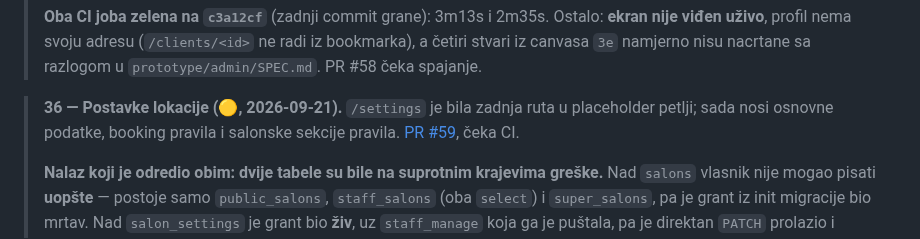
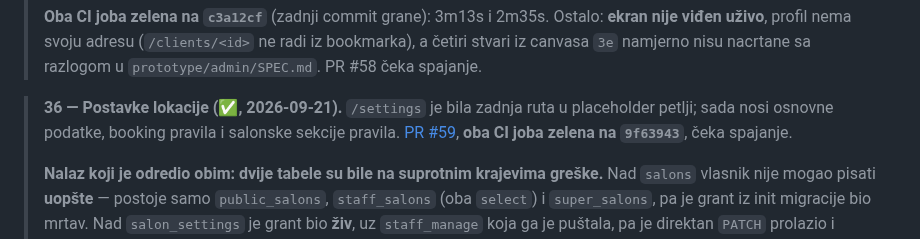
Before and after one commit to htuco/salon-booking-platform, a Markdown page: tasks/sprint-3/README.md, the part around one of its changes. GitHub-like rendering.

```diff
--- a/tasks/sprint-3/README.md
+++ b/tasks/sprint-3/README.md
@@ -370,9 +370,10 @@ zakazivanja" iz `3h` pripadaju tasku 36. Hostovani Supabase i native uređaji ni
 > bookmarka), a četiri stvari iz canvasa `3e` namjerno nisu nacrtane sa razlogom u
 > `prototype/admin/SPEC.md`. PR #58 čeka spajanje.
 
-> **36 — Postavke lokacije (🟡, 2026-09-21).** `/settings` je bila zadnja ruta u placeholder petlji;
-> sada nosi osnovne podatke, booking pravila i salonske sekcije pravila. [PR #59](https://github.com/htuco/salon-booking-platform/pull/59),
-> čeka CI.
+> **36 — Postavke lokacije (✅, 2026-09-21).** `/settings` je bila zadnja ruta u placeholder petlji;
+> sada nosi osnovne podatke, booking pravila i salonske sekcije pravila.
+> [PR #59](https://github.com/htuco/salon-booking-platform/pull/59), **oba CI joba zelena na
+> `9f63943`**, čeka spajanje.
 >
 > **Nalaz koji je odredio obim: dvije tabele su bile na suprotnim krajevima greške.** Nad `salons`
 > vlasnik nije mogao pisati **uopšte** — postoje samo `public_salons`, `staff_salons` (oba `select`)
```
Also changed, not shown: other parts of tasks/sprint-3/README.md (+1 -1 lines), tasks/CURRENT.md (+29 -10 lines), tasks/sprint-3/36-postavke-lokacije.md (+6 -2 lines).
